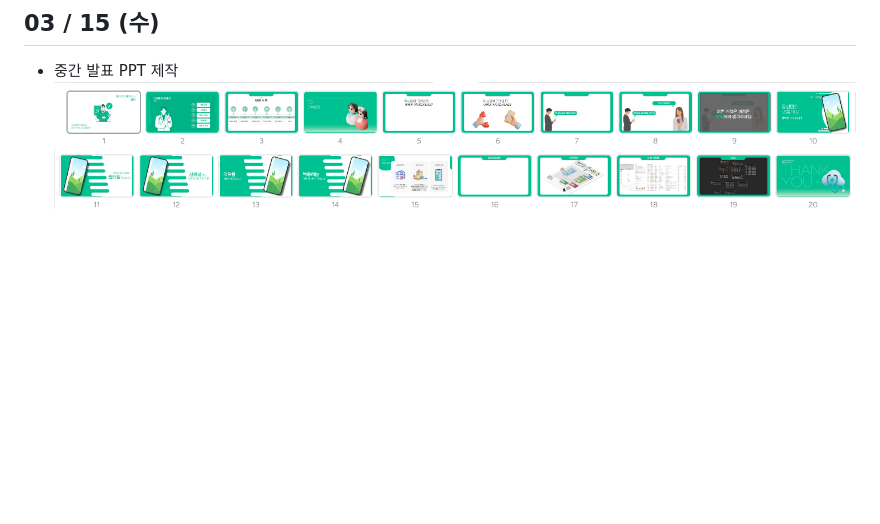
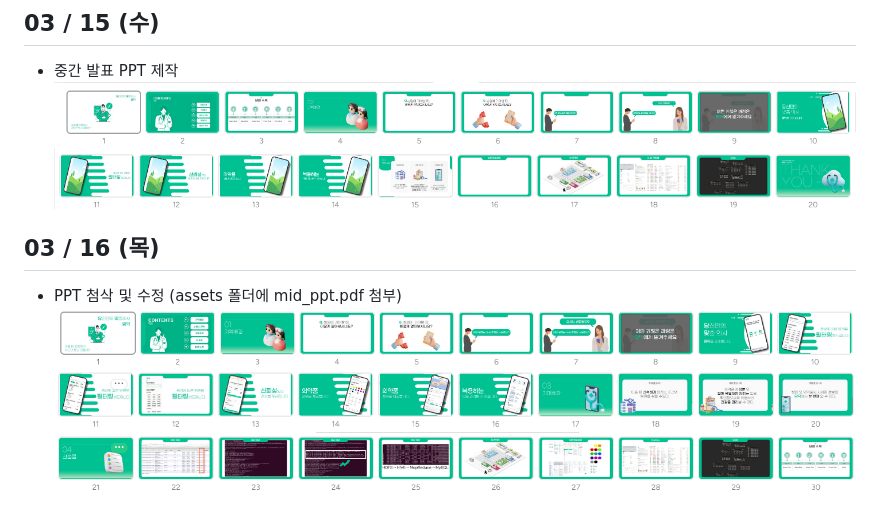
Before and after one commit to ityesmean/customDoctor, a Markdown page: LSM/README.md, the part around the change. GitHub-like rendering; pictures changed too: LSM/assets/go1.PNG (added), LSM/assets/go2.PNG (added), LSM/assets/go3.PNG (added); blank space fills up the shorter version.

```diff
--- a/LSM/README.md
+++ b/LSM/README.md
@@ -99,3 +99,10 @@ ex) 실시간 마케팅 캠페인, 온라인 상품 추천, 사이버 보안분
 - 중간 발표 PPT 제작
 ![image](assets/ppt01.PNG)
 ![image](assets/ppt02.PNG)
+
+
+## 03 / 16 (목)
+- PPT 첨삭 및 수정 (assets 폴더에 mid_ppt.pdf 첨부)
+![ppt](assets/go1.PNG)
+![ppt](assets/go2.PNG)
+![ppt](assets/go3.PNG)
```
Also changed, not shown: 1 other file.
